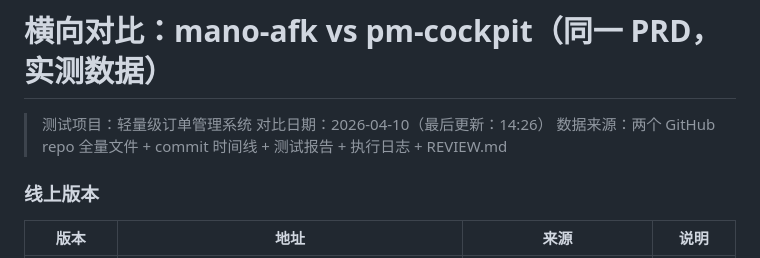
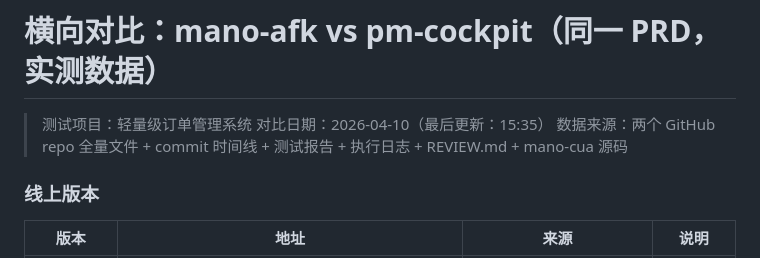
Before and after one commit to labradorsedsota/order-management, a Markdown page: mano-afk-vs-pm-cockpit.md, the part around one of its changes. Drawn GitHub-style.

```diff
--- a/mano-afk-vs-pm-cockpit.md
+++ b/mano-afk-vs-pm-cockpit.md
@@ -1,8 +1,8 @@
 # 横向对比：mano-afk vs pm-cockpit（同一 PRD，实测数据）
 
 > 测试项目：轻量级订单管理系统
-> 对比日期：2026-04-10（最后更新：14:26）
-> 数据来源：两个 GitHub repo 全量文件 + commit 时间线 + 测试报告 + 执行日志 + REVIEW.md
+> 对比日期：2026-04-10（最后更新：15:35）
+> 数据来源：两个 GitHub repo 全量文件 + commit 时间线 + 测试报告 + 执行日志 + REVIEW.md + mano-cua 源码
 
 ### 线上版本
 
```
Also changed, not shown: other parts of mano-afk-vs-pm-cockpit.md (+26 -5 lines).
